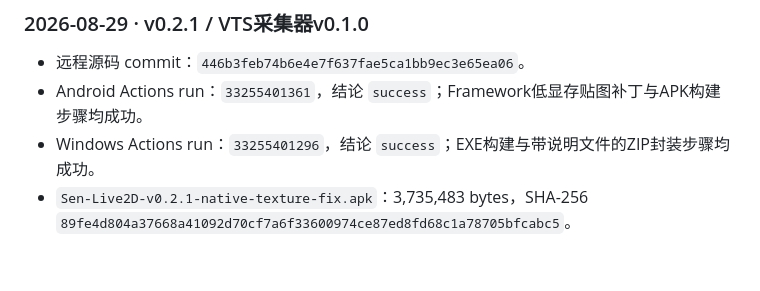
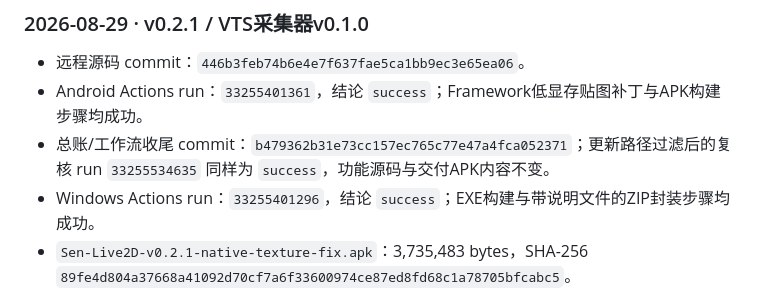
Before and after one commit to catkiss62/Sen-Live2D-Companion-Android, a Markdown page: docs/SEN_TASK_LEDGER.md, the part around the change. Rendered like a GitHub page; blank space fills up the shorter version.

Commit message:
docs: note final Sen build verification

```diff
--- a/docs/SEN_TASK_LEDGER.md
+++ b/docs/SEN_TASK_LEDGER.md
@@ -33,6 +33,7 @@
 
 - 远程源码 commit：`446b3feb74b6e4e7f637fae5ca1bb9ec3e65ea06`。
 - Android Actions run：`33255401361`，结论 `success`；Framework低显存贴图补丁与APK构建步骤均成功。
+- 总账/工作流收尾 commit：`b479362b31e73cc157ec765c77e47a4fca052371`；更新路径过滤后的复核 run `33255534635` 同样为 `success`，功能源码与交付APK内容不变。
 - Windows Actions run：`33255401296`，结论 `success`；EXE构建与带说明文件的ZIP封装步骤均成功。
 - `Sen-Live2D-v0.2.1-native-texture-fix.apk`：3,735,483 bytes，SHA-256 `89fe4d804a37668a41092d70cf7a6f33600974ce87ed8fd68c1a78705bfcabc5`。
 - `Sen-VTS-Parameter-Capture-Windows.zip`：12,851,236 bytes，SHA-256 `dd0e7b1306a320a0ad563d41f408b524c2ea83f08293f01c5e83b7cfcf0d4b2c`；内含EXE、使用说明和第三方声明。
```
